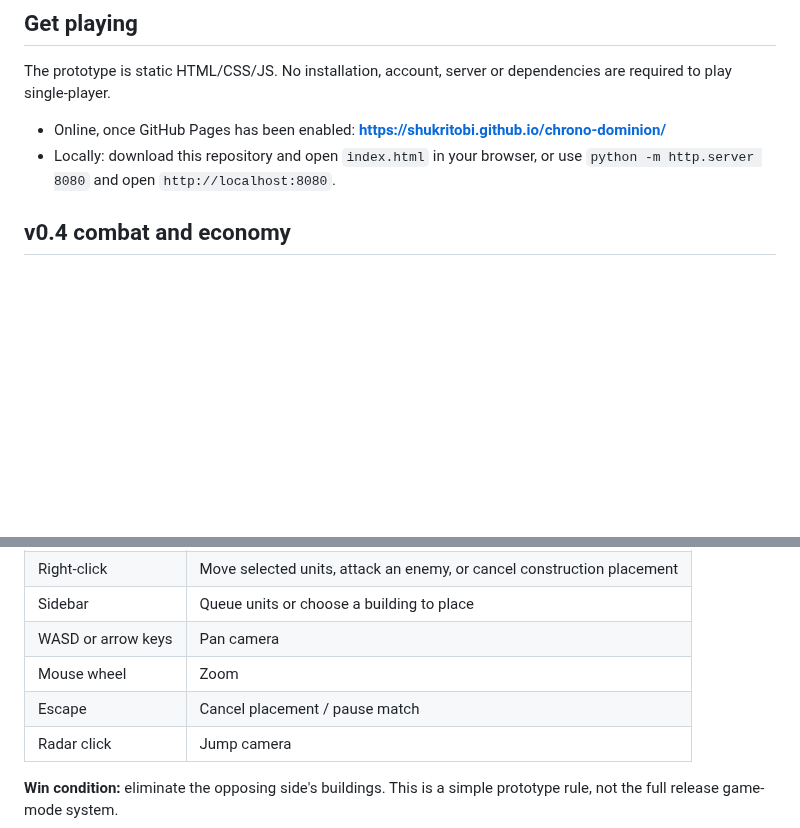
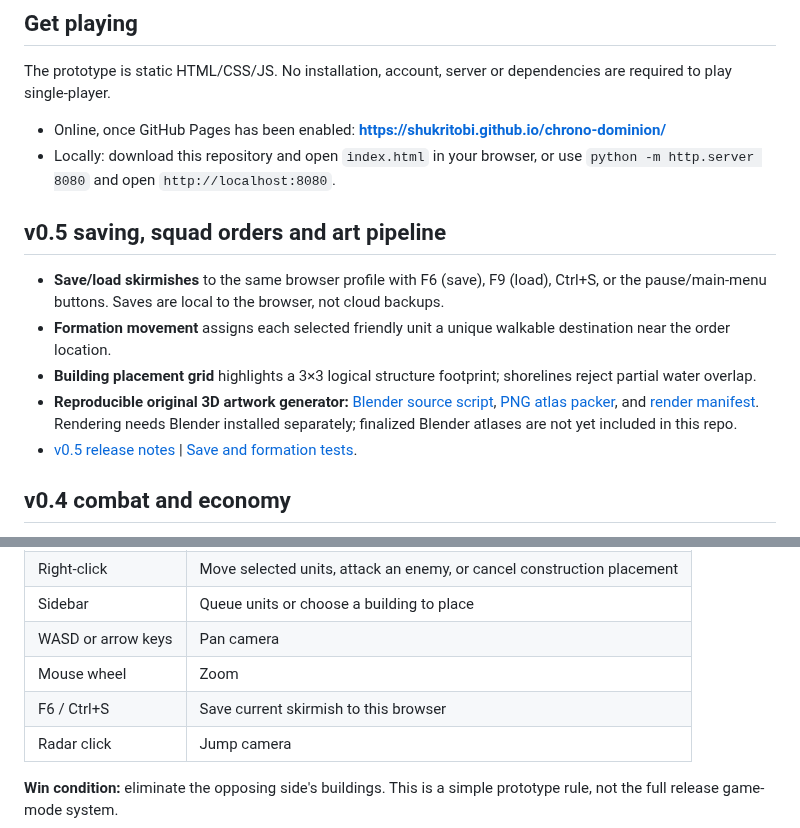
Before and after one commit to shukritobi/chrono-dominion, a Markdown page: README.md, 2 parts joined by grey strips. Rendered like a GitHub page; blank space fills up the shorter version.

Commit message:
docs: update README for v0.5 features and local-save limitations

```diff
--- a/README.md
+++ b/README.md
@@ -12,6 +12,14 @@ The prototype is static HTML/CSS/JS. No installation, account, server or depende
 
 - Online, once GitHub Pages has been enabled: **https://shukritobi.github.io/chrono-dominion/**
 - Locally: download this repository and open `index.html` in your browser, or use `python -m http.server 8080` and open `http://localhost:8080`.
+
+## v0.5 saving, squad orders and art pipeline
+
+- **Save/load skirmishes** to the same browser profile with F6 (save), F9 (load), Ctrl+S, or the pause/main-menu buttons. Saves are local to the browser, not cloud backups.
+- **Formation movement** assigns each selected friendly unit a unique walkable destination near the order location.
+- **Building placement grid** highlights a 3×3 logical structure footprint; shorelines reject partial water overlap.
+- **Reproducible original 3D artwork generator:** [Blender source script](tools/blender/generate_tanks.py), [PNG atlas packer](tools/blender/pack_atlas.py), and [render manifest](art/rendered/manifest.json). Rendering needs Blender installed separately; finalized Blender atlases are not yet included in this repo.
+- [v0.5 release notes](docs/RELEASE-0.5.md) | [Save and formation tests](tests/save-formation.test.mjs).
 
 ## v0.4 combat and economy
 
@@ -56,7 +64,7 @@ The prototype is static HTML/CSS/JS. No installation, account, server or depende
 | Sidebar | Queue units or choose a building to place |
 | WASD or arrow keys | Pan camera |\n| Ctrl+1–9 | Assign selected units to control group |\n| 1–9 | Recall a control group |\n| Shift + right-click | Attack-move to selected point |\n| H | Center camera on headquarters |\n| Space | Center camera on selection |
 | Mouse wheel | Zoom |
-| Escape | Cancel placement / pause match |
+| F6 / Ctrl+S | Save current skirmish to this browser |\n| F9 | Load saved skirmish from this browser |\n| Escape | Cancel placement / pause match |
 | Radar click | Jump camera |
 
 **Win condition:** eliminate the opposing side's buildings. This is a simple prototype rule, not the full release game-mode system.
```
Also changed, not shown: other parts of README.md (+1 -1 lines).
